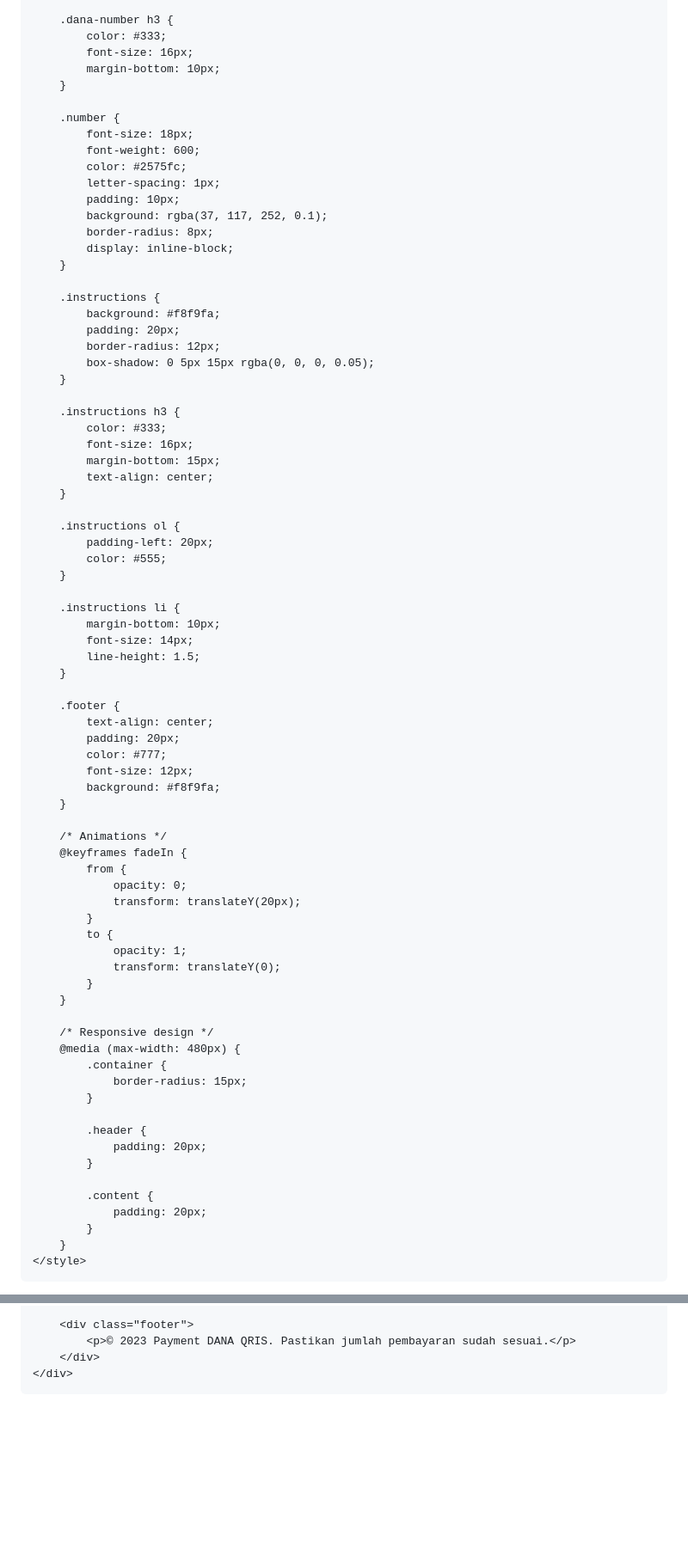
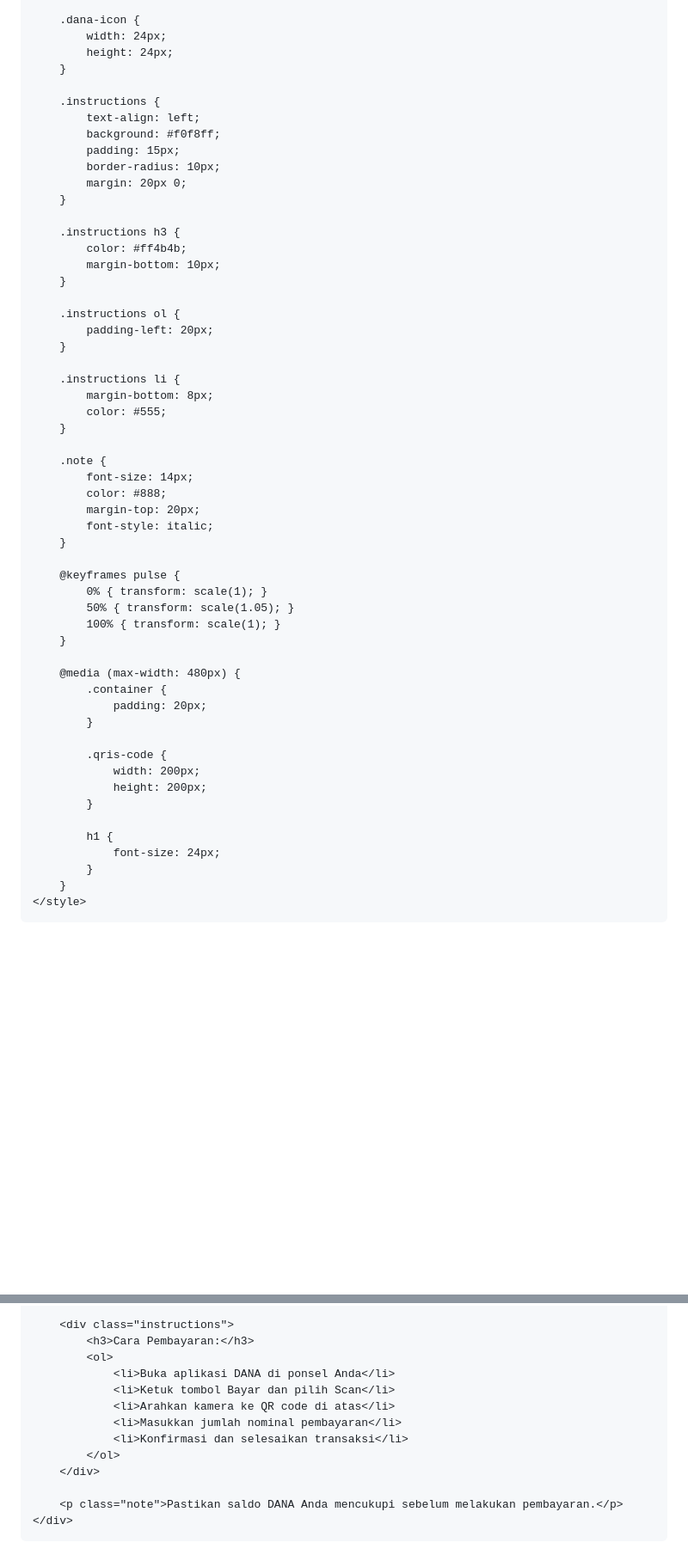
Before and after one commit to josuajasua056-wq/payment, a Markdown page: README.md, 2 parts joined by grey strips. Shown: that part at 86% size. Rendered like a GitHub page; blank space fills up the shorter version.

```diff
--- a/README.md
+++ b/README.md
@@ -104,79 +89,57 @@
         }
 
-        .dana-number h3 {
-            color: #333;
-            font-size: 16px;
-            margin-bottom: 10px;
-        }
-
-        .number {
-            font-size: 18px;
-            font-weight: 600;
-            color: #2575fc;
-            letter-spacing: 1px;
-            padding: 10px;
-            background: rgba(37, 117, 252, 0.1);
-            border-radius: 8px;
-            display: inline-block;
+        .dana-icon {
+            width: 24px;
+            height: 24px;
         }
 
         .instructions {
-            background: #f8f9fa;
-            padding: 20px;
-            border-radius: 12px;
-            box-shadow: 0 5px 15px rgba(0, 0, 0, 0.05);
+            text-align: left;
+            background: #f0f8ff;
+            padding: 15px;
+            border-radius: 10px;
+            margin: 20px 0;
         }
 
         .instructions h3 {
-            color: #333;
-            font-size: 16px;
-            margin-bottom: 15px;
-            text-align: center;
+            color: #ff4b4b;
+            margin-bottom: 10px;
         }
 
         .instructions ol {
             padding-left: 20px;
+        }
+
+        .instructions li {
+            margin-bottom: 8px;
             color: #555;
         }
 
-        .instructions li {
-            margin-bottom: 10px;
+        .note {
             font-size: 14px;
-            line-height: 1.5;
+            color: #888;
+            margin-top: 20px;
+            font-style: italic;
         }
 
-        .footer {
-            text-align: center;
-            padding: 20px;
-            color: #777;
-            font-size: 12px;
-            background: #f8f9fa;
+        @keyframes pulse {
+            0% { transform: scale(1); }
+            50% { transform: scale(1.05); }
+            100% { transform: scale(1); }
         }
 
-        /* Animations */
-        @keyframes fadeIn {
-            from {
-                opacity: 0;
-                transform: translateY(20px);
-            }
-            to {
-                opacity: 1;
-                transform: translateY(0);
-            }
-        }
-
-        /* Responsive design */
         @media (max-width: 480px) {
             .container {
-                border-radius: 15px;
-            }
-
-            .header {
                 padding: 20px;
             }
 
-            .content {
-                padding: 20px;
+            .qris-code {
+                width: 200px;
+                height: 200px;
+            }
+
+            h1 {
+                font-size: 24px;
             }
         }
     </style>
@@ -223,8 +166,17 @@
         </div>
 
-        <div class="footer">
-            <p>© 2023 Payment DANA QRIS. Pastikan jumlah pembayaran sudah sesuai.</p>
+        <div class="instructions">
+            <h3>Cara Pembayaran:</h3>
+            <ol>
+                <li>Buka aplikasi DANA di ponsel Anda</li>
+                <li>Ketuk tombol Bayar dan pilih Scan</li>
+                <li>Arahkan kamera ke QR code di atas</li>
+                <li>Masukkan jumlah nominal pembayaran</li>
+                <li>Konfirmasi dan selesaikan transaksi</li>
+            </ol>
         </div>
+
+        <p class="note">Pastikan saldo DANA Anda mencukupi sebelum melakukan pembayaran.</p>
     </div>
 </body>
 </html>
```
Also changed, not shown: other parts of README.md (+59 -94 lines).
